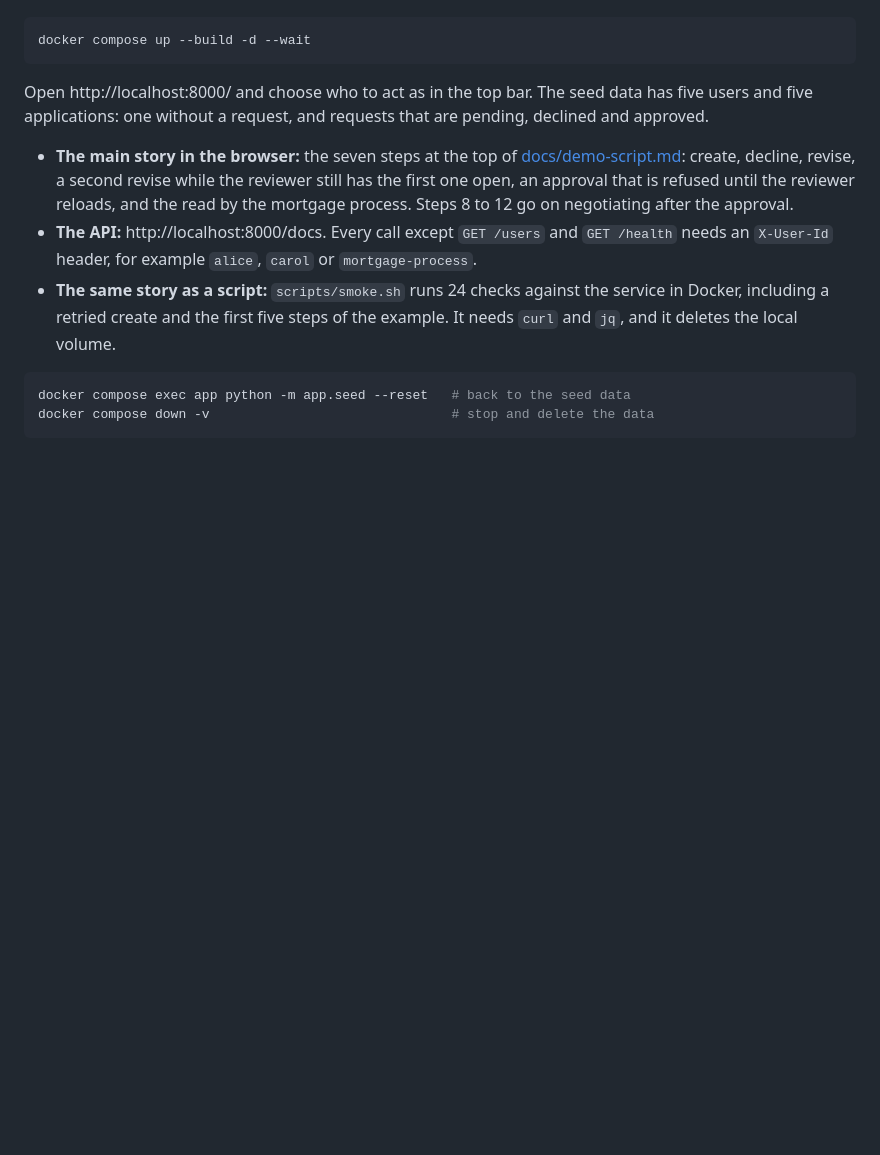
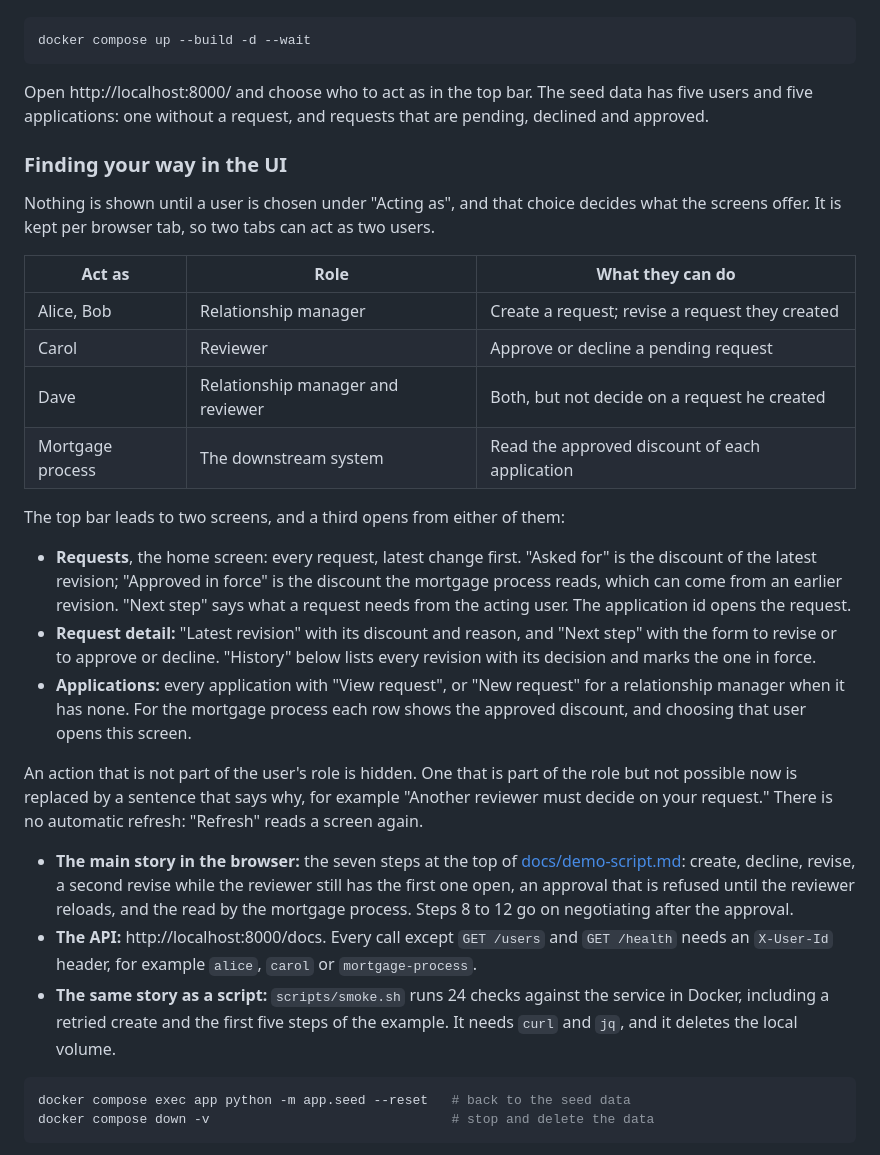
Before and after one commit to furkankuscu08/blue_harvest, a Markdown page: README.md, the part around the change. GitHub-like rendering; blank space fills up the shorter version.

Commit message:
Describe the UI in the README: who to act as, the three screens, hidden actions

````diff
--- a/README.md
+++ b/README.md
@@ -13,6 +13,25 @@ docker compose up --build -d --wait
 ```
 
 Open http://localhost:8000/ and choose who to act as in the top bar. The seed data has five users and five applications: one without a request, and requests that are pending, declined and approved.
+
+### Finding your way in the UI
+
+Nothing is shown until a user is chosen under "Acting as", and that choice decides what the screens offer. It is kept per browser tab, so two tabs can act as two users.
+
+| Act as | Role | What they can do |
+|---|---|---|
+| Alice, Bob | Relationship manager | Create a request; revise a request they created |
+| Carol | Reviewer | Approve or decline a pending request |
+| Dave | Relationship manager and reviewer | Both, but not decide on a request he created |
+| Mortgage process | The downstream system | Read the approved discount of each application |
+
+The top bar leads to two screens, and a third opens from either of them:
+
+- **Requests**, the home screen: every request, latest change first. "Asked for" is the discount of the latest revision; "Approved in force" is the discount the mortgage process reads, which can come from an earlier revision. "Next step" says what a request needs from the acting user. The application id opens the request.
+- **Request detail:** "Latest revision" with its discount and reason, and "Next step" with the form to revise or to approve or decline. "History" below lists every revision with its decision and marks the one in force.
+- **Applications:** every application with "View request", or "New request" for a relationship manager when it has none. For the mortgage process each row shows the approved discount, and choosing that user opens this screen.
+
+An action that is not part of the user's role is hidden. One that is part of the role but not possible now is replaced by a sentence that says why, for example "Another reviewer must decide on your request." There is no automatic refresh: "Refresh" reads a screen again.
 
 - **The main story in the browser:** the seven steps at the top of [docs/demo-script.md](docs/demo-script.md): create, decline, revise, a second revise while the reviewer still has the first one open, an approval that is refused until the reviewer reloads, and the read by the mortgage process. Steps 8 to 12 go on negotiating after the approval.
 - **The API:** http://localhost:8000/docs. Every call except `GET /users` and `GET /health` needs an `X-User-Id` header, for example `alice`, `carol` or `mortgage-process`.
````
